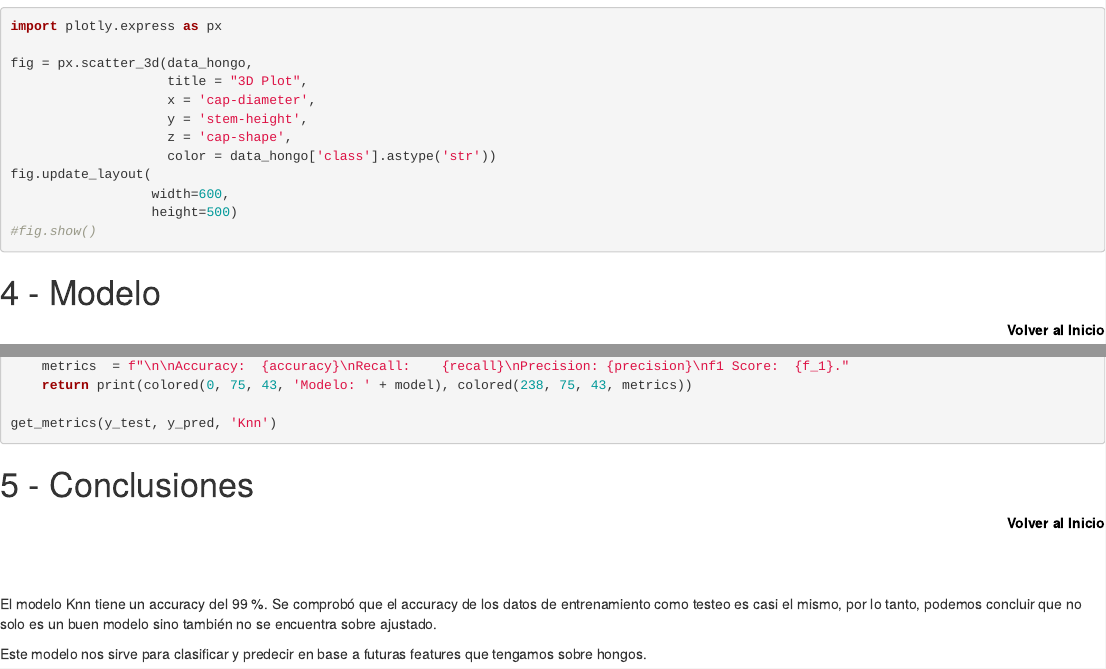
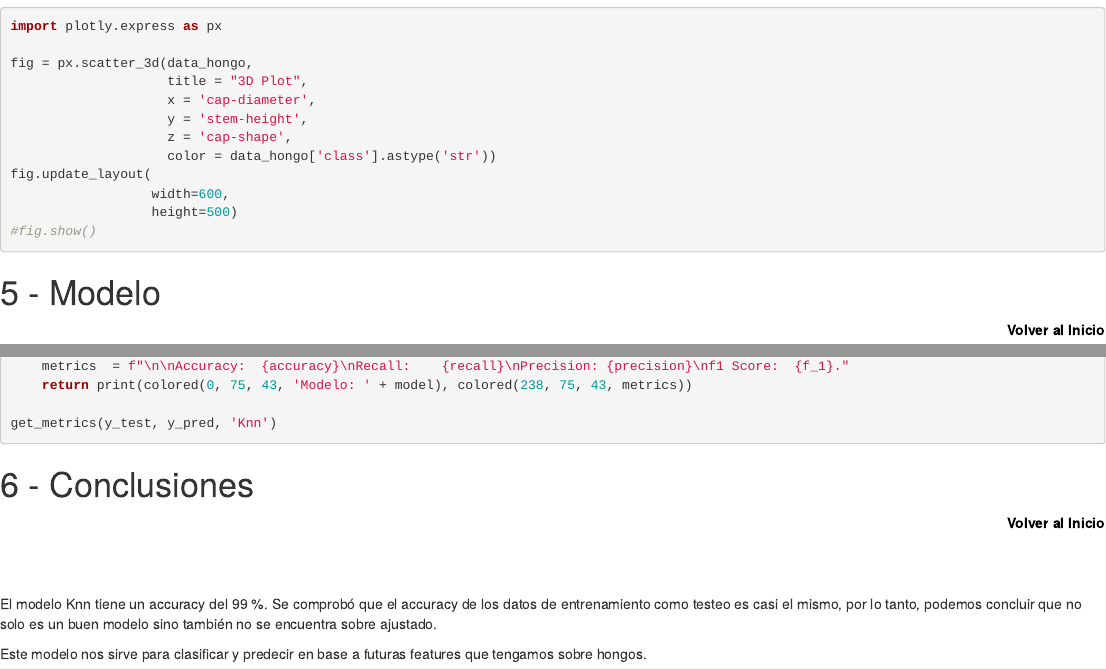
Before and after one commit to MGaloto/machine_learning, an R Markdown document (Note/notebook_mush.Rmd): the page in a window 1100 px wide, from 3810 px down, and a second part further down, joined at a grey line. Rendered offline with R 4.5, knitr and Pandoc, with nearby package versions; the code chunks are not run, so their results and figures are left out; drawn as R Markdown's standard HTML page in place of the format the file asks for.

Commit message:
docs ignore

```diff
--- a/Note/notebook_mush.Rmd
+++ b/Note/notebook_mush.Rmd
@@ -314,7 +314,7 @@ fig.update_layout(
 
 
 <div style="text-align: left" class="toc-box">
-# 4 - Modelo
+# 5 - Modelo
 </div>
 <div style="text-align: right" class="toc-box">
  <a href="#top">Volver al Inicio</a>
@@ -410,7 +410,7 @@ get_metrics(y_test, y_pred, 'Knn')
 
 
 <div style="text-align: left" class="toc-box">
-# 5 - Conclusiones
+# 6 - Conclusiones
 </div>
 <div style="text-align: right" class="toc-box">
  <a href="#top">Volver al Inicio</a>
```
Also changed, not shown: 3 other files.
